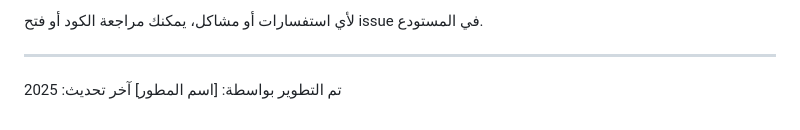
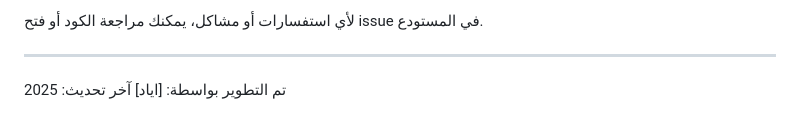
Before and after one commit to laayad69-art/TOFAS, a Markdown page: README.md, the part around the change. Drawn GitHub-style.

Commit message:
Update developer name in README

```diff
--- a/README.md
+++ b/README.md
@@ -163,5 +163,5 @@ javascript-test/
 
 ---
 
-تم التطوير بواسطة: [اسم المطور]
+تم التطوير بواسطة: [اياد]
 آخر تحديث: 2025
```
